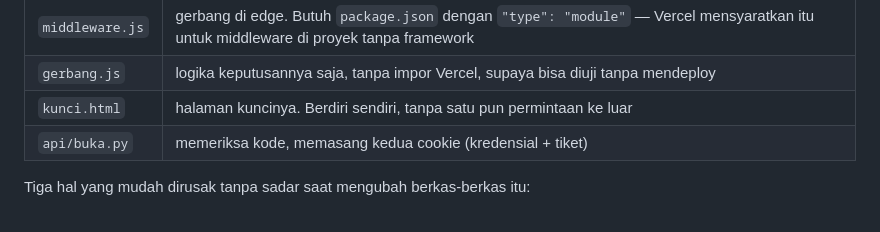
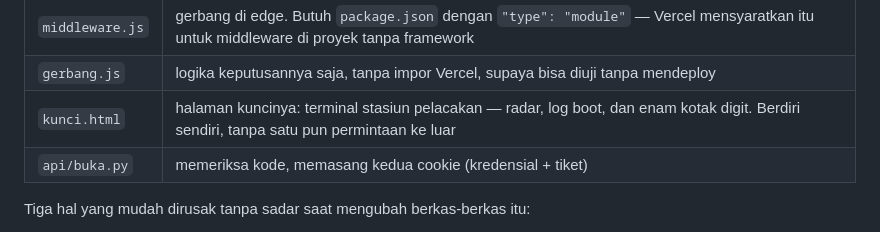
Before and after one commit to Riyantttsjddj/ais-cruise-monitor, a Markdown page: README.md, the part around the change. Rendered like a GitHub page.

Commit message:
README: perbarui deskripsi kunci.html setelah dirombak

```diff
--- a/README.md
+++ b/README.md
@@ -688,7 +688,7 @@ atas.
 |---|---|
 | `middleware.js` | gerbang di edge. Butuh `package.json` dengan `"type": "module"` — Vercel mensyaratkan itu untuk middleware di proyek tanpa framework |
 | `gerbang.js` | logika keputusannya saja, tanpa impor Vercel, supaya bisa diuji tanpa mendeploy |
-| `kunci.html` | halaman kuncinya. Berdiri sendiri, tanpa satu pun permintaan ke luar |
+| `kunci.html` | halaman kuncinya: terminal stasiun pelacakan — radar, log boot, dan enam kotak digit. Berdiri sendiri, tanpa satu pun permintaan ke luar |
 | `api/buka.py` | memeriksa kode, memasang kedua cookie (kredensial + tiket) |
 
 Tiga hal yang mudah dirusak tanpa sadar saat mengubah berkas-berkas itu:
```
